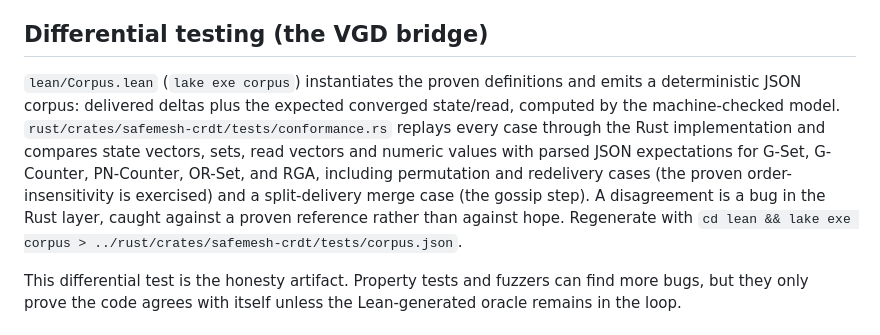
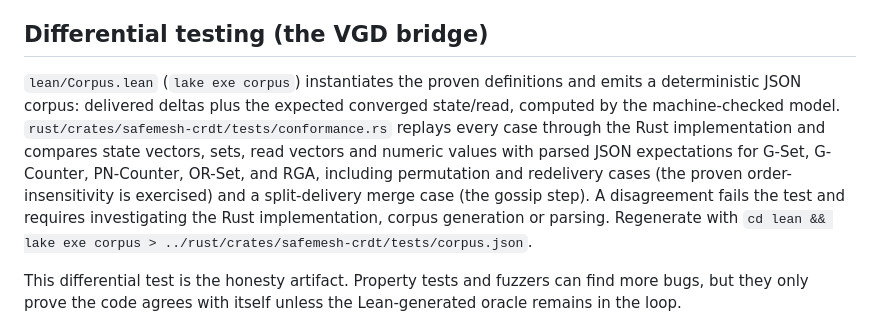
Before and after one commit to velvetmonkey/safemesh, a Markdown page: ARCHITECTURE.md, the part around the change. Rendered like a GitHub page.

Commit message:
Keep conformance failure diagnosis within the trusted bridge
Co-Authored-By: GPT Codex (gpt-6-astra) <codex@openai.com>

```diff
--- a/ARCHITECTURE.md
+++ b/ARCHITECTURE.md
@@ -18,7 +18,7 @@ SafeMesh follows verification-guided development (VGD): the Lean proof comes fir
 
 ## Differential testing (the VGD bridge)
 
-`lean/Corpus.lean` (`lake exe corpus`) instantiates the proven definitions and emits a deterministic JSON corpus: delivered deltas plus the expected converged state/read, computed by the machine-checked model. `rust/crates/safemesh-crdt/tests/conformance.rs` replays every case through the Rust implementation and compares state vectors, sets, read vectors and numeric values with parsed JSON expectations for G-Set, G-Counter, PN-Counter, OR-Set, and RGA, including permutation and redelivery cases (the proven order-insensitivity is exercised) and a split-delivery merge case (the gossip step). A disagreement is a bug in the Rust layer, caught against a proven reference rather than against hope. Regenerate with `cd lean && lake exe corpus > ../rust/crates/safemesh-crdt/tests/corpus.json`.
+`lean/Corpus.lean` (`lake exe corpus`) instantiates the proven definitions and emits a deterministic JSON corpus: delivered deltas plus the expected converged state/read, computed by the machine-checked model. `rust/crates/safemesh-crdt/tests/conformance.rs` replays every case through the Rust implementation and compares state vectors, sets, read vectors and numeric values with parsed JSON expectations for G-Set, G-Counter, PN-Counter, OR-Set, and RGA, including permutation and redelivery cases (the proven order-insensitivity is exercised) and a split-delivery merge case (the gossip step). A disagreement fails the test and requires investigating the Rust implementation, corpus generation or parsing. Regenerate with `cd lean && lake exe corpus > ../rust/crates/safemesh-crdt/tests/corpus.json`.
 
 This differential test is the honesty artifact. Property tests and fuzzers can find more bugs, but they only prove the code agrees with itself unless the Lean-generated oracle remains in the loop.
 
```
